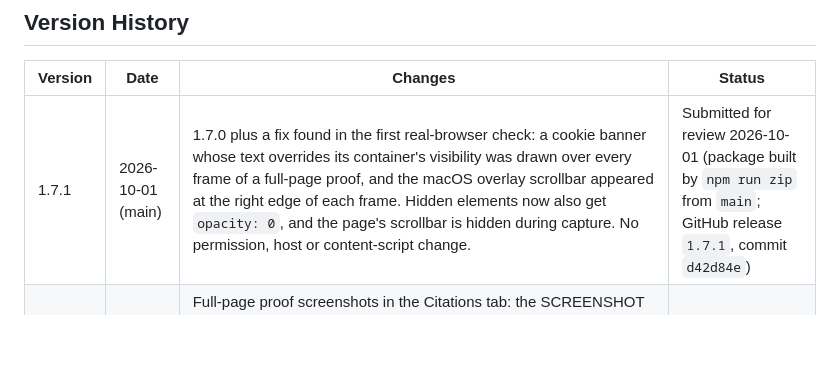
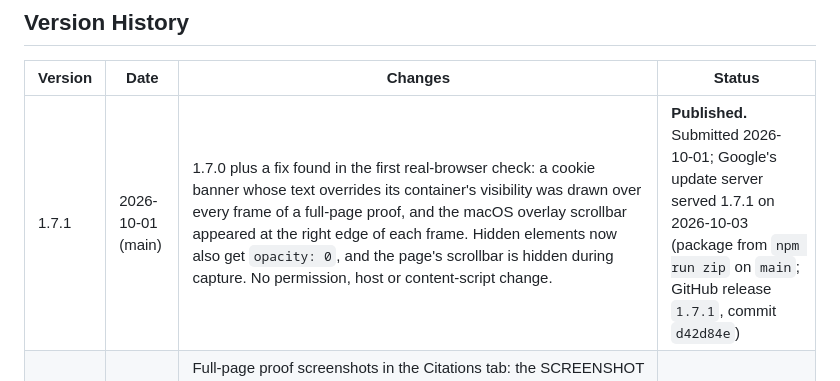
Before and after one commit to seo-bandwagon/seobw-extension, a Markdown page: CHROMEWEBSTORE.md, the part around the change. GitHub-like rendering; blank space fills up the shorter version.

Commit message:
docs(store): 1.7.1 is published; Google's update server serves it (#35)
Co-authored-by: Claude Opus 5.5 <noreply@anthropic.com>

```diff
--- a/CHROMEWEBSTORE.md
+++ b/CHROMEWEBSTORE.md
@@ -212,7 +212,7 @@ not a fault in the package. Both theme descriptions now say so.
 
 | Version | Date | Changes | Status |
 |---------|------|---------|--------|
-| 1.7.1 | 2026-10-01 (main) | 1.7.0 plus a fix found in the first real-browser check: a cookie banner whose text overrides its container's visibility was drawn over every frame of a full-page proof, and the macOS overlay scrollbar appeared at the right edge of each frame. Hidden elements now also get `opacity: 0`, and the page's scrollbar is hidden during capture. No permission, host or content-script change. | Submitted for review 2026-10-01 (package built by `npm run zip` from `main`; GitHub release `1.7.1`, commit `d42d84e`) |
+| 1.7.1 | 2026-10-01 (main) | 1.7.0 plus a fix found in the first real-browser check: a cookie banner whose text overrides its container's visibility was drawn over every frame of a full-page proof, and the macOS overlay scrollbar appeared at the right edge of each frame. Hidden elements now also get `opacity: 0`, and the page's scrollbar is hidden during capture. No permission, host or content-script change. | **Published.** Submitted 2026-10-01; Google's update server served 1.7.1 on 2026-10-03 (package from `npm run zip` on `main`; GitHub release `1.7.1`, commit `d42d84e`) |
 | 1.7.0 | 2026-10-01 (main) | Full-page proof screenshots in the Citations tab: the SCREENSHOT tile scrolls and stitches the whole page (capped at Chrome's 32,767 px image height and a 100-million-pixel budget, and labelled when capped), with a "Visible area only" option. No permission, host or content-script change; the page helper is injected on demand with the existing activeTab + scripting. | Not submitted (folded into 1.7.1) |
 | 1.6.1 | 2026-09-24 (main) | Short description (manifest) and detailed description rewritten without term lists after a keyword-stuffing violation on the 1.6.0 draft. 1.6.0 plus fixes: Search Console compare mode reduced to two inline badges (#13); row icons stay on the Queries tab, tab detection fails closed (#20); SERP export carries each result's description, date, rating, site name, display URL and breadcrumb plus the search's context (#22). No permission, host or content-script change from 1.6.0. Listing text: `docs/CWS-LISTING.md`. Remove the downtime notice from the live description when submitting. | Draft — package with `npm run zip`, not Finder |
 | 1.6.0 | 2026-09-06 | Competitor parity: Link Check, Indexability, Hreflang, Rendering + "View as", Structured Data validation, Google results overlay, Search Console compare badges, tools menu, CSV exports. New permissions: `webRequest`, `webNavigation`, `declarativeNetRequestWithHostAccess`, optional `<all_urls>`; new content-script match on Google search. 2026-09-07: Night/Day/Auto appearance, bundled brand fonts. 2026-09-08: themed page-checks side panel, opened per tab from the existing panel. Neither changes the manifest. Release notes in `docs/CWS-LISTING.md` §6. | Uploaded as a dashboard draft, not published: six permission justifications missing (2026-09-24). Replace the package with 1.6.1 |
```
